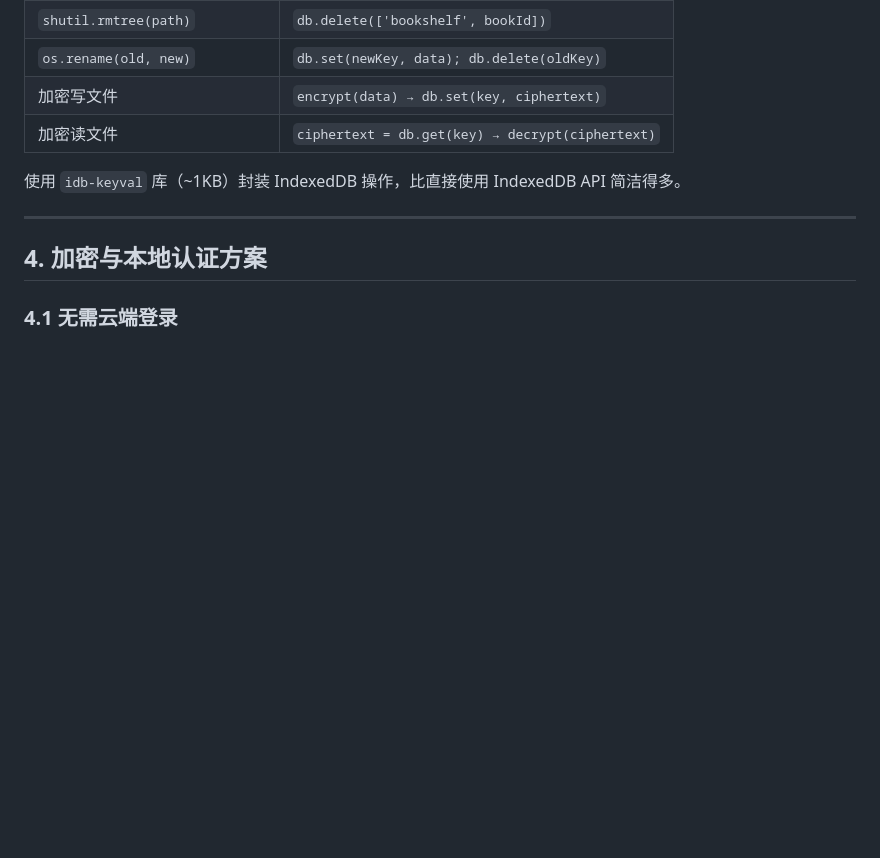
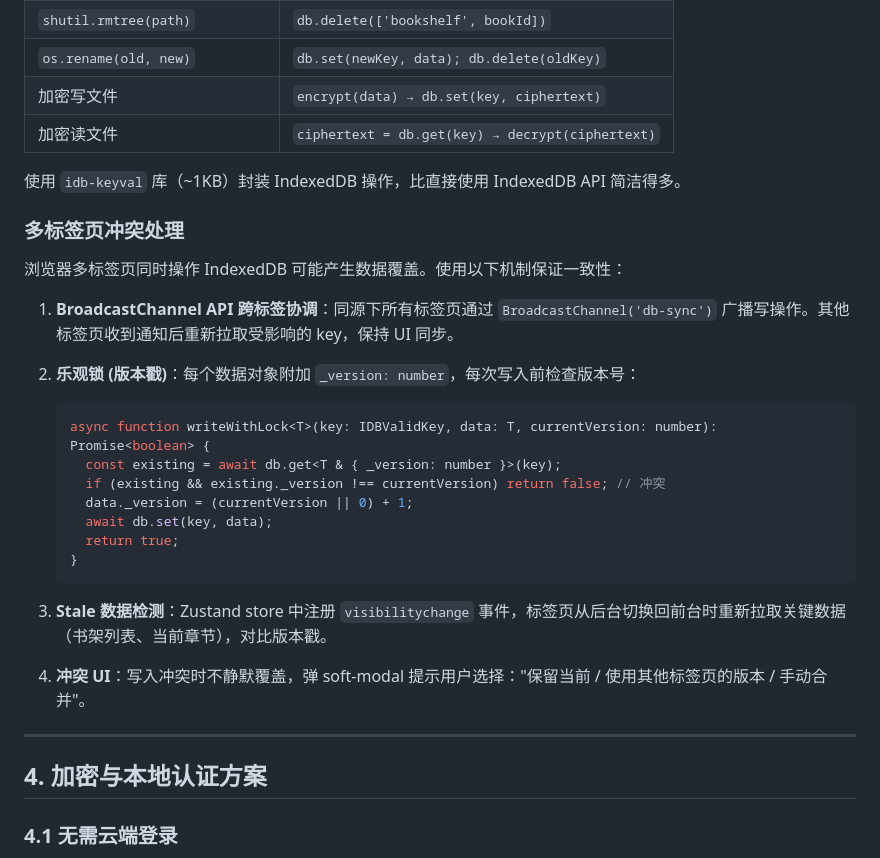
Before and after one commit to largeoyos/DeepseekAss, a Markdown page: plans/typescript-migration-plan.md, the part around the change. Rendered like a GitHub page; blank space fills up the shorter version.

Commit message:
feat: 添加多标签页冲突处理机制，确保 IndexedDB 数据一致性

````diff
--- a/plans/typescript-migration-plan.md
+++ b/plans/typescript-migration-plan.md
@@ -363,6 +363,27 @@ DB: deepseek-assistant
 
 使用 `idb-keyval` 库（~1KB）封装 IndexedDB 操作，比直接使用 IndexedDB API 简洁得多。
 
+### 多标签页冲突处理
+
+浏览器多标签页同时操作 IndexedDB 可能产生数据覆盖。使用以下机制保证一致性：
+
+1. **BroadcastChannel API 跨标签协调**：同源下所有标签页通过 `BroadcastChannel('db-sync')` 广播写操作。其他标签页收到通知后重新拉取受影响的 key，保持 UI 同步。
+
+2. **乐观锁 (版本戳)**：每个数据对象附加 `_version: number`，每次写入前检查版本号：
+   ```typescript
+   async function writeWithLock<T>(key: IDBValidKey, data: T, currentVersion: number): Promise<boolean> {
+     const existing = await db.get<T & { _version: number }>(key);
+     if (existing && existing._version !== currentVersion) return false; // 冲突
+     data._version = (currentVersion || 0) + 1;
+     await db.set(key, data);
+     return true;
+   }
+   ```
+
+3. **Stale 数据检测**：Zustand store 中注册 `visibilitychange` 事件，标签页从后台切换回前台时重新拉取关键数据（书架列表、当前章节），对比版本戳。
+
+4. **冲突 UI**：写入冲突时不静默覆盖，弹 soft-modal 提示用户选择："保留当前 / 使用其他标签页的版本 / 手动合并"。
+
 ---
 
 ## 4. 加密与本地认证方案
````
